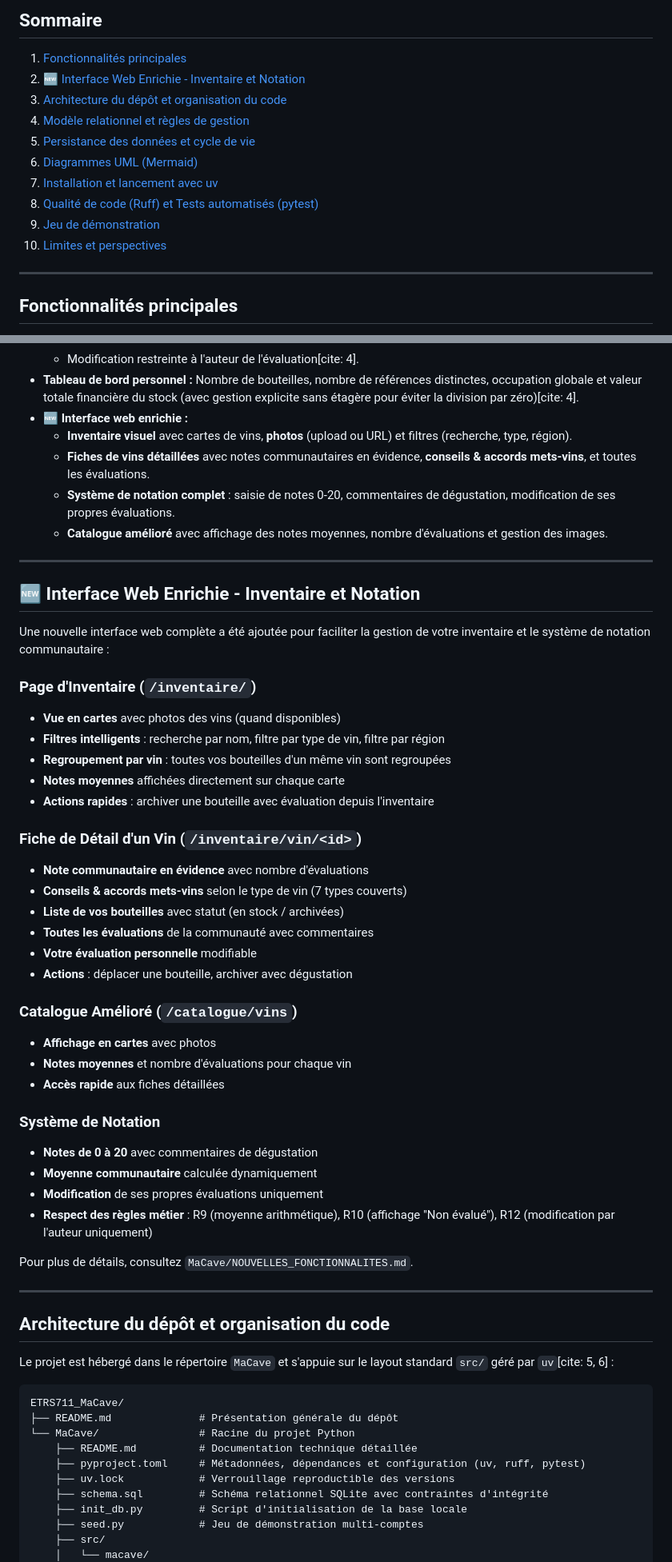
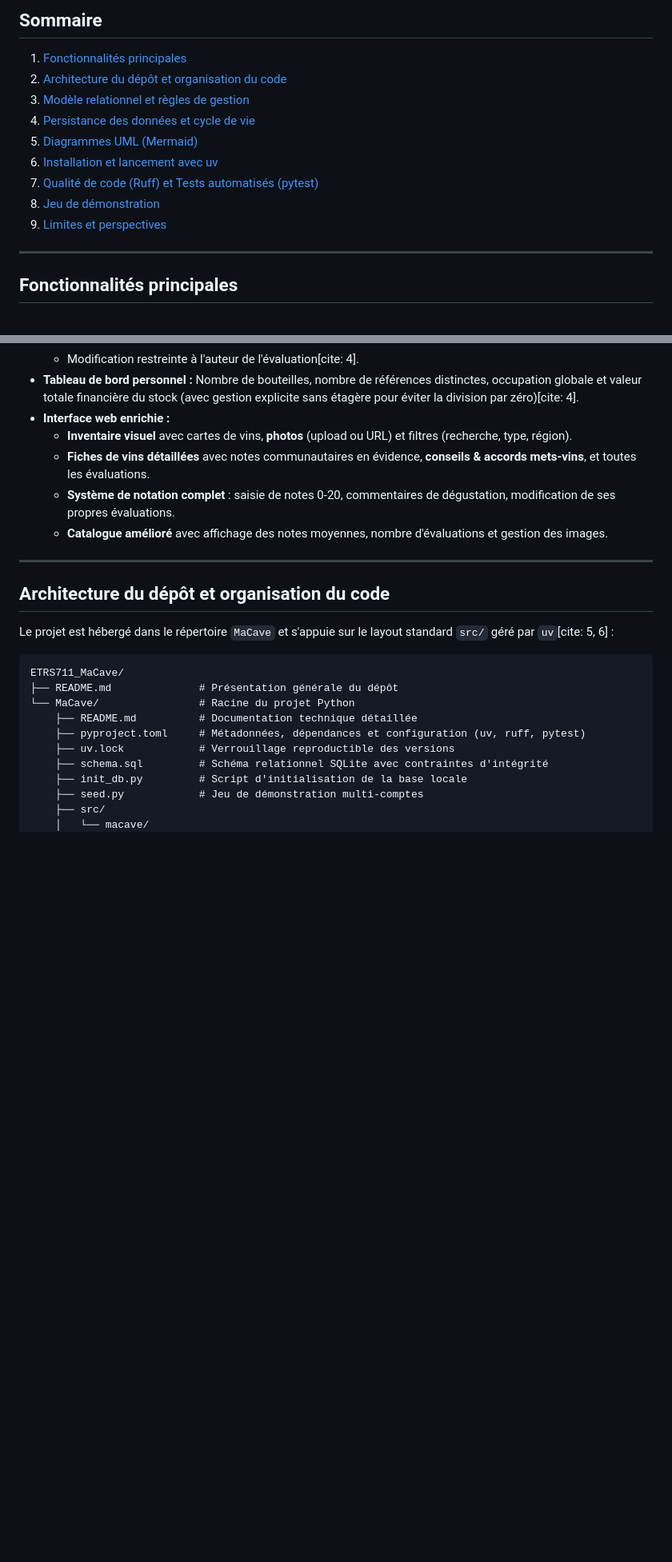
Before and after one commit to Quebotek/ETRS711_MaCave, a Markdown page: README.md, 2 parts joined by grey strips. Shown at 80% size. Drawn GitHub-style; blank space fills up the shorter version.

Commit message:
docs(readme): suppression des references nouvelles fonctionnalites
- Retrait de la section Interface Web Enrichie (redondante)
- Retrait de la reference au fichier NOUVELLES_FONCTIONNALITES.md
- Retrait des emojis restants dans le sommaire et l architecture
- Mise a jour du sommaire (9 sections au lieu de 10)

```diff
--- a/README.md
+++ b/README.md
@@ -9,15 +9,14 @@ Projet réalisé dans le cadre de l'UE **ETRS711** (Conception et Programmation
 ## Sommaire
 
 1. [Fonctionnalités principales](#fonctionnalités-principales)
-2. [🆕 Interface Web Enrichie - Inventaire et Notation](#-interface-web-enrichie---inventaire-et-notation)
-3. [Architecture du dépôt et organisation du code](#architecture-du-dépôt-et-organisation-du-code)
-4. [Modèle relationnel et règles de gestion](#modèle-relationnel-et-règles-de-gestion)
-5. [Persistance des données et cycle de vie](#persistance-des-données-et-cycle-de-vie)
-6. [Diagrammes UML (Mermaid)](#diagrammes-uml-mermaid)
-7. [Installation et lancement avec uv](#installation-et-lancement-avec-uv)
-8. [Qualité de code (Ruff) et Tests automatisés (pytest)](#qualité-de-code-ruff-et-tests-automatisés-pytest)
-9. [Jeu de démonstration](#jeu-de-démonstration)
-10. [Limites et perspectives](#limites-et-perspectives)
+2. [Architecture du dépôt et organisation du code](#architecture-du-dépôt-et-organisation-du-code)
+3. [Modèle relationnel et règles de gestion](#modèle-relationnel-et-règles-de-gestion)
+4. [Persistance des données et cycle de vie](#persistance-des-données-et-cycle-de-vie)
+5. [Diagrammes UML (Mermaid)](#diagrammes-uml-mermaid)
+6. [Installation et lancement avec uv](#installation-et-lancement-avec-uv)
+7. [Qualité de code (Ruff) et Tests automatisés (pytest)](#qualité-de-code-ruff-et-tests-automatisés-pytest)
+8. [Jeu de démonstration](#jeu-de-démonstration)
+9. [Limites et perspectives](#limites-et-perspectives)
 
 ---
 
@@ -35,7 +34,7 @@ Projet réalisé dans le cadre de l'UE **ETRS711** (Conception et Programmation
   * Calcul dynamique de la note moyenne communautaire (affichage explicite « Non évalué » si aucune note)[cite: 4].
   * Modification restreinte à l'auteur de l'évaluation[cite: 4].
 * **Tableau de bord personnel :** Nombre de bouteilles, nombre de références distinctes, occupation globale et valeur totale financière du stock (avec gestion explicite sans étagère pour éviter la division par zéro)[cite: 4].
-* **🆕 Interface web enrichie :**
+* **Interface web enrichie :**
   * **Inventaire visuel** avec cartes de vins, **photos** (upload ou URL) et filtres (recherche, type, région).
   * **Fiches de vins détaillées** avec notes communautaires en évidence, **conseils & accords mets-vins**, et toutes les évaluations.
   * **Système de notation complet** : saisie de notes 0-20, commentaires de dégustation, modification de ses propres évaluations.
@@ -43,39 +42,6 @@ Projet réalisé dans le cadre de l'UE **ETRS711** (Conception et Programmation
 
 ---
 
-## 🆕 Interface Web Enrichie - Inventaire et Notation
-
-Une nouvelle interface web complète a été ajoutée pour faciliter la gestion de votre inventaire et le système de notation communautaire :
-
-### Page d'Inventaire (`/inventaire/`)
-* **Vue en cartes** avec photos des vins (quand disponibles)
-* **Filtres intelligents** : recherche par nom, filtre par type de vin, filtre par région
-* **Regroupement par vin** : toutes vos bouteilles d'un même vin sont regroupées
-* **Notes moyennes** affichées directement sur chaque carte
-* **Actions rapides** : archiver une bouteille avec évaluation depuis l'inventaire
-
-### Fiche de Détail d'un Vin (`/inventaire/vin/<id>`)
-* **Note communautaire en évidence** avec nombre d'évaluations
-* **Conseils & accords mets-vins** selon le type de vin (7 types couverts)
-* **Liste de vos bouteilles** avec statut (en stock / archivées)
-* **Toutes les évaluations** de la communauté avec commentaires
-* **Votre évaluation personnelle** modifiable
-* **Actions** : déplacer une bouteille, archiver avec dégustation
-
-### Catalogue Amélioré (`/catalogue/vins`)
-* **Affichage en cartes** avec photos
-* **Notes moyennes** et nombre d'évaluations pour chaque vin
-* **Accès rapide** aux fiches détaillées
-
-### Système de Notation
-* **Notes de 0 à 20** avec commentaires de dégustation
-* **Moyenne communautaire** calculée dynamiquement
-* **Modification** de ses propres évaluations uniquement
-* **Respect des règles métier** : R9 (moyenne arithmétique), R10 (affichage "Non évalué"), R12 (modification par l'auteur uniquement)
-
-Pour plus de détails, consultez `MaCave/NOUVELLES_FONCTIONNALITES.md`.
-
----
 
 ## Architecture du dépôt et organisation du code
 
```
Also changed, not shown: other parts of README.md (+2 -2 lines).
